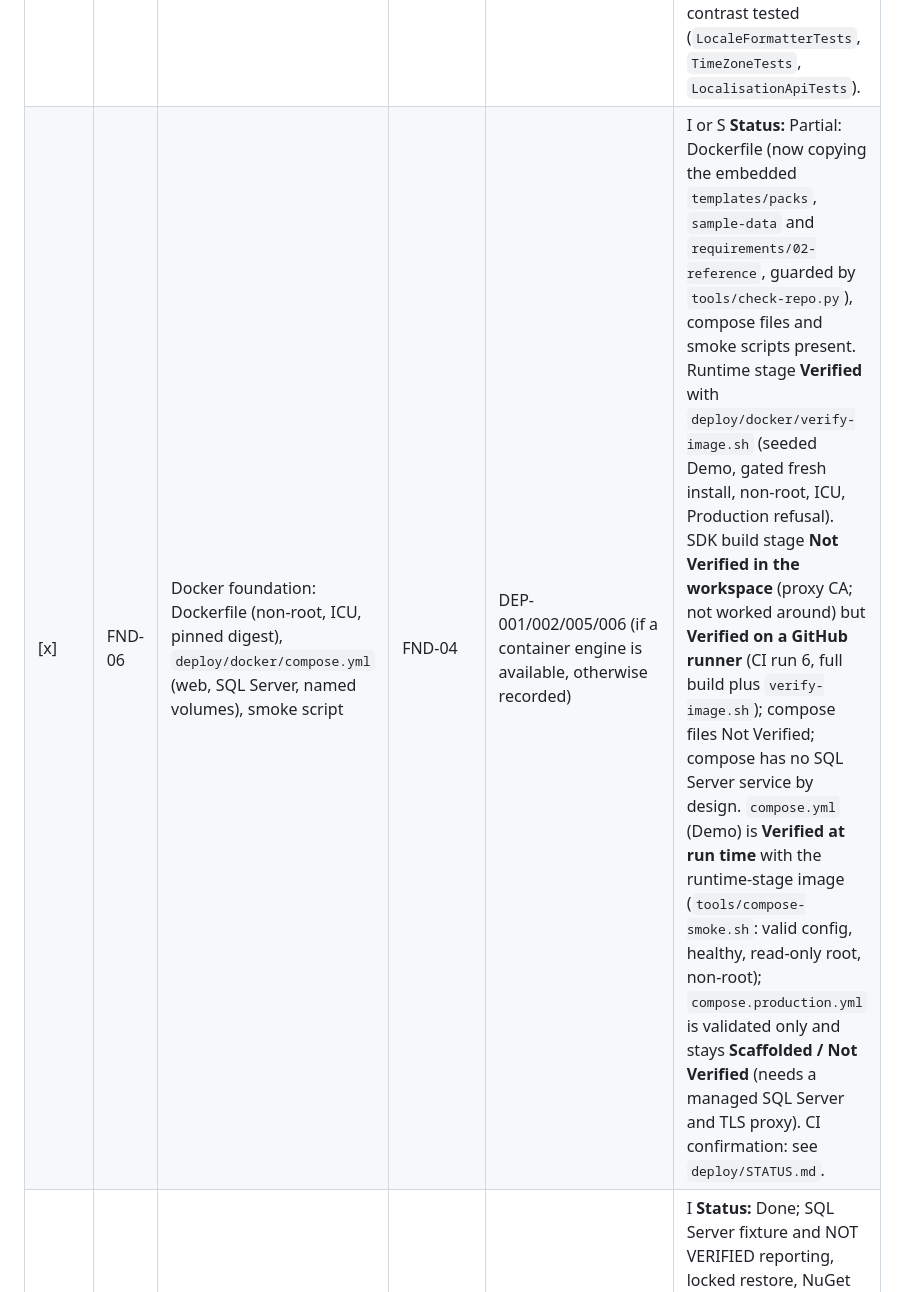
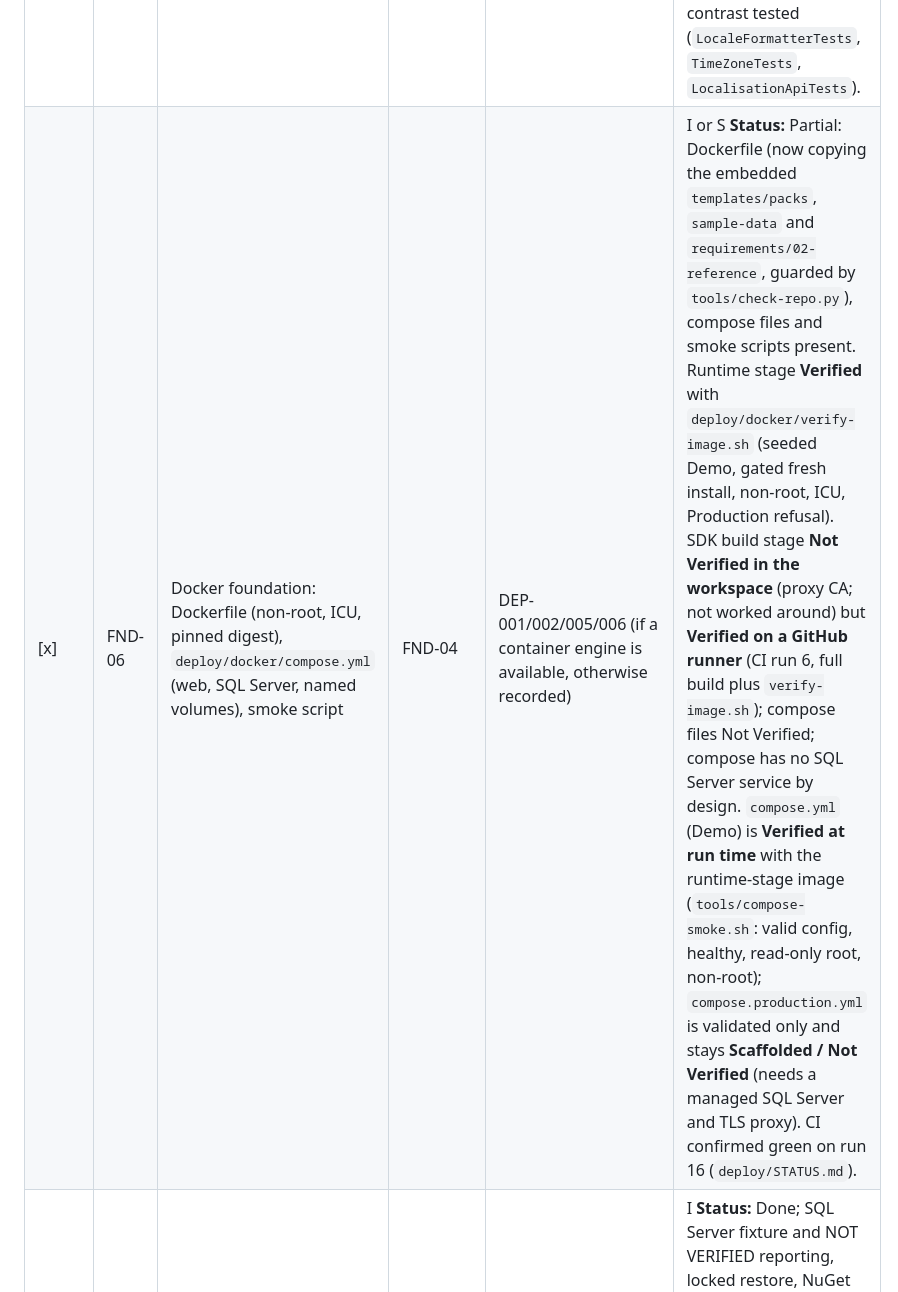
Before and after one commit to Jeffa90/ContractMGMT, a Markdown page: TASKS.md, the part around one of its changes. GitHub-like rendering.

```diff
--- a/TASKS.md
+++ b/TASKS.md
@@ -44,7 +44,7 @@ Gate: ARC-001/002/007/008/009; AUD-001 to AUD-005; SEC-001, SEC-019, SEC-060 to
 | [x] | FND-03 | Audit core: append-only `audit.Event`, per-tenant sequence, hash chain, same-transaction writer, verification command | FND-02 | AUD-001 to AUD-005 | I **Status:** Done; gap-free per-tenant sequence, hash chain, `verify-audit` command, append-only trigger and role denies (SQL Server verified). |
 | [x] | FND-04 | Web host baseline: problem-details errors, correlation id, security headers/CSP, antiforgery, rate limiting, structured logging with redaction, `/health/*`, OpenAPI generation | FND-01 | SEC-001, SEC-019, SEC-031; OpenAPI diff check | I **Status:** Done; antiforgery now enforced on every state-changing Razor page (auto-validation, tests `AntiforgeryTests`); the API has no state-changing endpoints yet; log redaction still limited to secret references until request logging exists. |
 | [x] | FND-05 | Clock and localisation baseline: `IClock`/`FakeClock`, resource infrastructure, `en-AU`, ICU/time-zone data check | FND-01 | Unit tests; L-01/L-06 smoke | I **Status:** Done; `SharedResource` en-AU resources, `LocaleFormatter`, `TimeZones` (IANA with Windows fallback), UTC value converters, ICU and time-zone readiness check R-OPS-02; Brisbane/Australia cases and en-US contrast tested (`LocaleFormatterTests`, `TimeZoneTests`, `LocalisationApiTests`). |
-| [x] | FND-06 | Docker foundation: Dockerfile (non-root, ICU, pinned digest), `deploy/docker/compose.yml` (web, SQL Server, named volumes), smoke script | FND-04 | DEP-001/002/005/006 (if a container engine is available, otherwise recorded) | I or S **Status:** Partial: Dockerfile (now copying the embedded `templates/packs`, `sample-data` and `requirements/02-reference`, guarded by `tools/check-repo.py`), compose files and smoke scripts present. Runtime stage **Verified** with `deploy/docker/verify-image.sh` (seeded Demo, gated fresh install, non-root, ICU, Production refusal). SDK build stage **Not Verified in the workspace** (proxy CA; not worked around) but **Verified on a GitHub runner** (CI run 6, full build plus `verify-image.sh`); compose files Not Verified; compose has no SQL Server service by design. `compose.yml` (Demo) is **Verified at run time** with the runtime-stage image (`tools/compose-smoke.sh`: valid config, healthy, read-only root, non-root); `compose.production.yml` is validated only and stays **Scaffolded / Not Verified** (needs a managed SQL Server and TLS proxy). CI confirmation: see `deploy/STATUS.md`. |
+| [x] | FND-06 | Docker foundation: Dockerfile (non-root, ICU, pinned digest), `deploy/docker/compose.yml` (web, SQL Server, named volumes), smoke script | FND-04 | DEP-001/002/005/006 (if a container engine is available, otherwise recorded) | I or S **Status:** Partial: Dockerfile (now copying the embedded `templates/packs`, `sample-data` and `requirements/02-reference`, guarded by `tools/check-repo.py`), compose files and smoke scripts present. Runtime stage **Verified** with `deploy/docker/verify-image.sh` (seeded Demo, gated fresh install, non-root, ICU, Production refusal). SDK build stage **Not Verified in the workspace** (proxy CA; not worked around) but **Verified on a GitHub runner** (CI run 6, full build plus `verify-image.sh`); compose files Not Verified; compose has no SQL Server service by design. `compose.yml` (Demo) is **Verified at run time** with the runtime-stage image (`tools/compose-smoke.sh`: valid config, healthy, read-only root, non-root); `compose.production.yml` is validated only and stays **Scaffolded / Not Verified** (needs a managed SQL Server and TLS proxy). CI confirmed green on run 16 (`deploy/STATUS.md`). |
 | [x] | FND-07 | Test infrastructure: SQL Server fixture per chosen option, traits/filters, builders, vulnerable-package, SBOM and licence scans, CI script | T0.1, FND-01 | SEC-060 to SEC-062; pipeline script runs | I **Status:** Done; SQL Server fixture and NOT VERIFIED reporting, locked restore, NuGet audit as a gate, CycloneDX SBOM, licence policy (allowed, restricted, prohibited; no automatic legal approval) and checker with tests in `tools/tests`, CI steps added. CI **Verified on a GitHub runner** (run 6, commit 975c5d3). |
 | [x] | FND-08 | Architecture tests: module tiers, public-contract boundary, banned APIs, endpoint authorisation requirement, no public setters on workflow-controlled properties | FND-01 | ARC-001/002/007/008/009 | I **Status:** Done; 13 architecture tests. |
 
```
Also changed, not shown: other parts of TASKS.md (+1 -1 lines), deploy/STATUS.md (+1 -0 lines).
